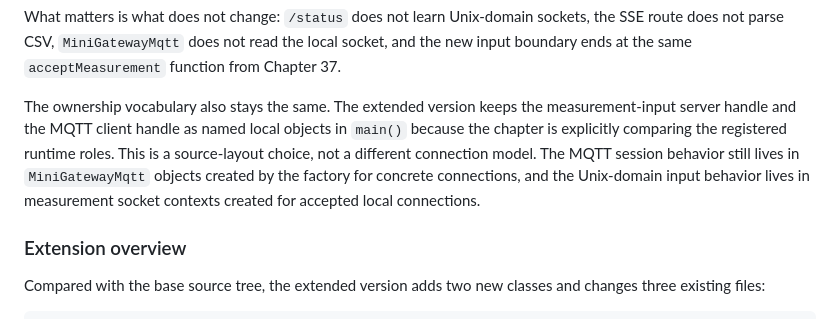
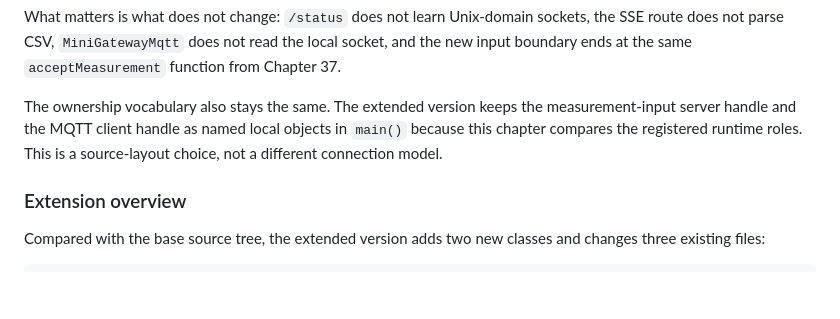
Before and after one commit to SNodeC/SNode.C-Book, a Markdown page: chapters/38-extending-testing-and-deploying-minigateway.md, the part around the change. GitHub-like rendering; blank space fills up the shorter version.

```diff
--- a/chapters/38-extending-testing-and-deploying-minigateway.md
+++ b/chapters/38-extending-testing-and-deploying-minigateway.md
@@ -58,7 +58,7 @@ Unix-domain input line
 
 What matters is what does not change: `/status` does not learn Unix-domain sockets, the SSE route does not parse CSV, `MiniGatewayMqtt` does not read the local socket, and the new input boundary ends at the same `acceptMeasurement` function from Chapter 37.
 
-The ownership vocabulary also stays the same. The extended version keeps the measurement-input server handle and the MQTT client handle as named local objects in `main()` because the chapter is explicitly comparing the registered runtime roles. This is a source-layout choice, not a different connection model. The MQTT session behavior still lives in `MiniGatewayMqtt` objects created by the factory for concrete connections, and the Unix-domain input behavior lives in measurement socket contexts created for accepted local connections.
+The ownership vocabulary also stays the same. The extended version keeps the measurement-input server handle and the MQTT client handle as named local objects in `main()` because this chapter compares the registered runtime roles. This is a source-layout choice, not a different connection model.
 
 ### Extension overview
 
```
Also changed, not shown: chapters/37-building-minigateway.md (+1 -4 lines).
